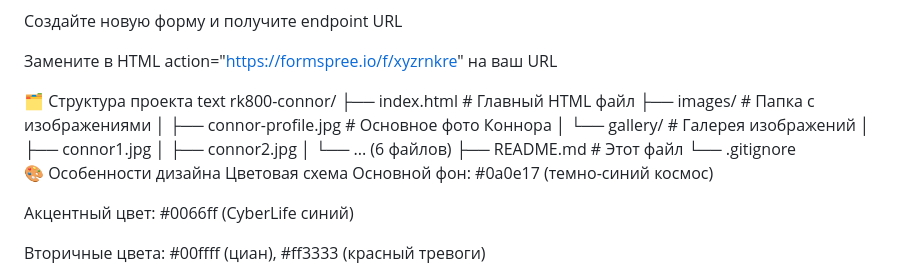
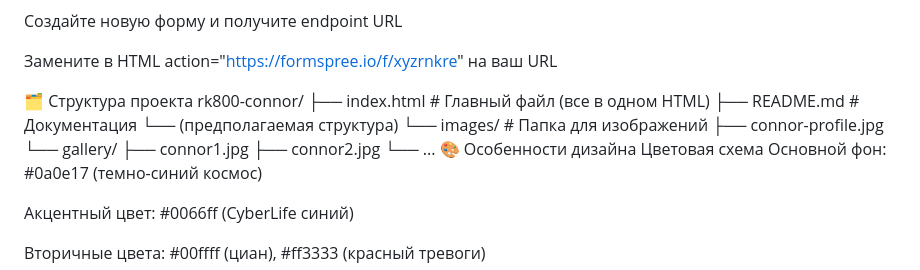
Before and after one commit to rundogusto-lgtm/detroitKonnor, a Markdown page: README.md, the part around the change. GitHub-like rendering.

```diff
--- a/README.md
+++ b/README.md
@@ -72,17 +72,16 @@ cd rk800-connor
 Замените в HTML action="https://formspree.io/f/xyzrnkre" на ваш URL
 
 🗂️ Структура проекта
- text
- rk800-connor/
- ├── index.html              # Главный HTML файл
- ├── images/                 # Папка с изображениями
- │   ├── connor-profile.jpg  # Основное фото Коннора
- │   └── gallery/            # Галерея изображений
- │       ├── connor1.jpg
- │       ├── connor2.jpg
- │       └── ... (6 файлов)
- ├── README.md               # Этот файл
- └── .gitignore
+rk800-connor/
+├── index.html                  # Главный файл (все в одном HTML)
+├── README.md                   # Документация
+└── (предполагаемая структура)
+    └── images/                 # Папка для изображений
+        ├── connor-profile.jpg
+        └── gallery/
+            ├── connor1.jpg
+            ├── connor2.jpg
+            └── ...
 🎨 Особенности дизайна
 Цветовая схема
 Основной фон: #0a0e17 (темно-синий космос)
```
